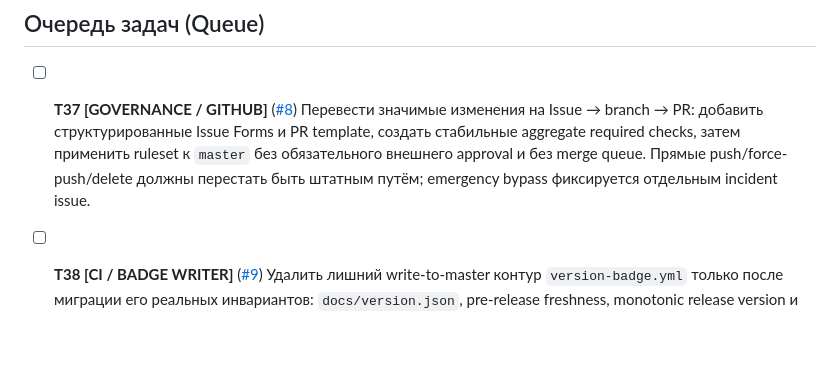
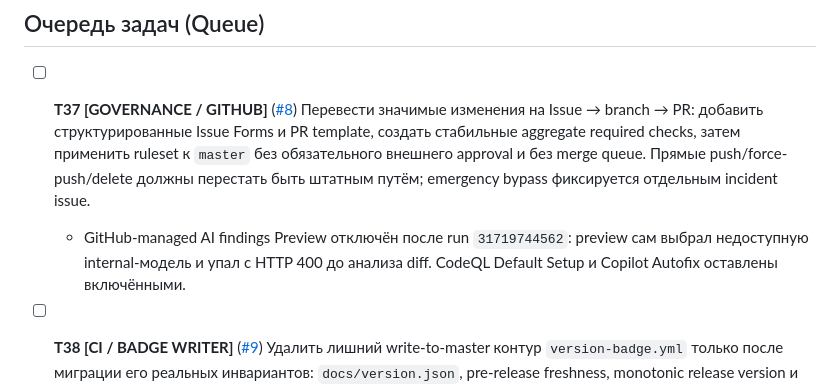
Before and after one commit to IvanSkainet/arena-agent, a Markdown page: docs/TASK_BOARD.md, the part around the change. GitHub-like rendering; blank space fills up the shorter version.

Commit message:
docs: record disabled broken AI findings preview

```diff
--- a/docs/TASK_BOARD.md
+++ b/docs/TASK_BOARD.md
@@ -60,6 +60,7 @@
 ## Очередь задач (Queue)
 
 - [ ] **T37 [GOVERNANCE / GITHUB]** ([#8](https://github.com/IvanSkainet/arena-agent/issues/8)) Перевести значимые изменения на Issue → branch → PR: добавить структурированные Issue Forms и PR template, создать стабильные aggregate required checks, затем применить ruleset к `master` без обязательного внешнего approval и без merge queue. Прямые push/force-push/delete должны перестать быть штатным путём; emergency bypass фиксируется отдельным incident issue.
+  - GitHub-managed AI findings Preview отключён после run `31719744562`: preview сам выбрал недоступную internal-модель и упал с HTTP 400 до анализа diff. CodeQL Default Setup и Copilot Autofix оставлены включёнными.
 - [ ] **T38 [CI / BADGE WRITER]** ([#9](https://github.com/IvanSkainet/arena-agent/issues/9)) Удалить лишний write-to-master контур `version-badge.yml` только после миграции его реальных инвариантов: `docs/version.json`, pre-release freshness, monotonic release version и связанные sabotage tests. README уже использует GitHub release badge; замена не должна ослабить version/tag/release consistency.
 - [ ] **T39 [SUPPLY CHAIN / PROVENANCE]** ([#10](https://github.com/IvanSkainet/arena-agent/issues/10)) Связать release ZIP с исходным commit: детерминированная CI-сборка, byte-for-byte source rebuild check, SBOM и GitHub/Sigstore provenance attestation. Один и тот же artifact должен пройти реальный Windows acceptance, публикацию без пересборки и анонимную post-publication переустановку.
 - [ ] **T40 [SECURITY / FAIL CLOSED]** ([#11](https://github.com/IvanSkainet/arena-agent/issues/11)) Разделить advisory findings и scanner execution failures в Security workflow. TruffleHog, OSV, Syft/Grype, Socket Firewall и DevSkim не могут давать зелёный результат при падении самого сканера; пороги findings задаются явно и sabotage-проверяются.
```
